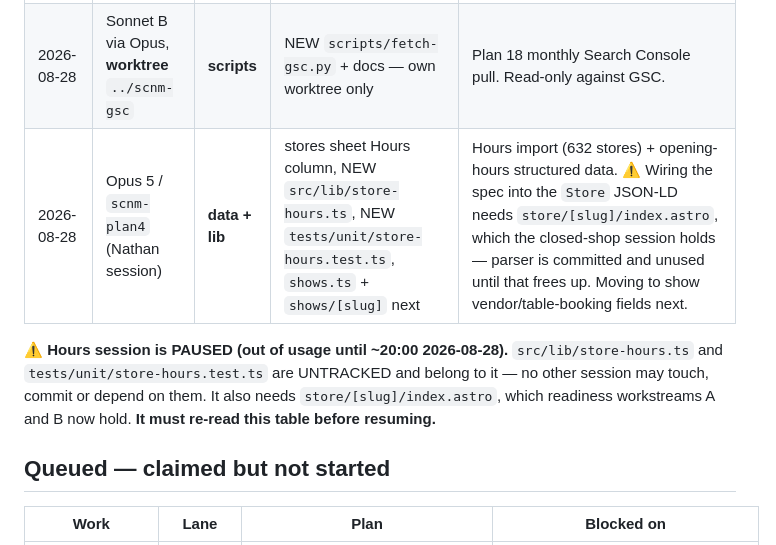
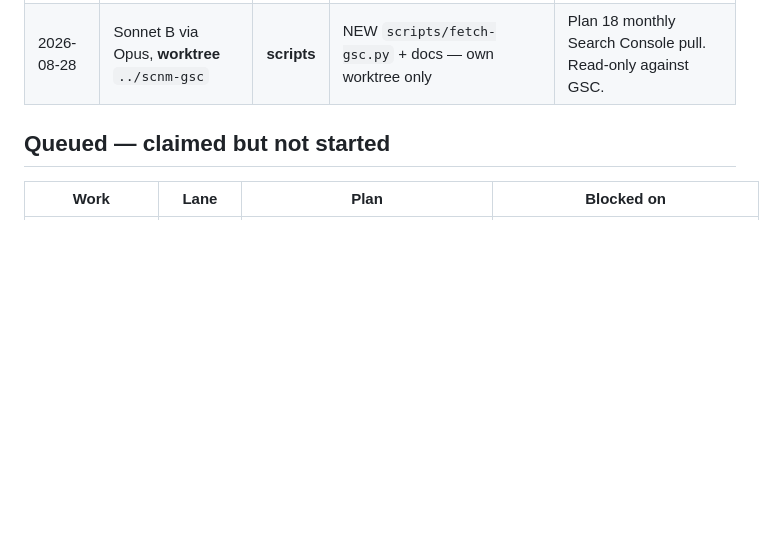
Before and after one commit to ndwiebe/sports-cards-near-me, a Markdown page: SESSIONS.md, the part around one of its changes. Rendered like a GitHub page; blank space fills up the shorter version.

```diff
--- a/SESSIONS.md
+++ b/SESSIONS.md
@@ -28,13 +28,8 @@ explains it, **leave it alone and tell Nathan** — do not commit it blind, and
 |---|---|---|---|---|
 | 2026-08-28 | Sonnet A via Opus, **worktree** `../scnm-refresh` | **scripts** | NEW `scripts/refresh-shows.py` + docs — own worktree only | Plan 17 quarterly show refresh. Emits a payload; never writes the sheet. |
 | 2026-08-28 | Sonnet B via Opus, **worktree** `../scnm-gsc` | **scripts** | NEW `scripts/fetch-gsc.py` + docs — own worktree only | Plan 18 monthly Search Console pull. Read-only against GSC. |
-| 2026-08-28 | Opus 5 / `scnm-plan4` (Nathan session) | **data + lib** | stores sheet Hours column, NEW `src/lib/store-hours.ts`, NEW `tests/unit/store-hours.test.ts`, `shows.ts` + `shows/[slug]` next | Hours import (632 stores) + opening-hours structured data. ⚠️ Wiring the spec into the `Store` JSON-LD needs `store/[slug]/index.astro`, which the closed-shop session holds — parser is committed and unused until that frees up. Moving to show vendor/table-booking fields next. |
 
 
-⚠️ **Hours session is PAUSED (out of usage until ~20:00 2026-08-28).** `src/lib/store-hours.ts`
-and `tests/unit/store-hours.test.ts` are UNTRACKED and belong to it — no other session may touch,
-commit or depend on them. It also needs `store/[slug]/index.astro`, which readiness workstreams
-A and B now hold. **It must re-read this table before resuming.**
 
 ## Queued — claimed but not started
 
```
Also changed, not shown: other parts of SESSIONS.md (+37 -0 lines).
